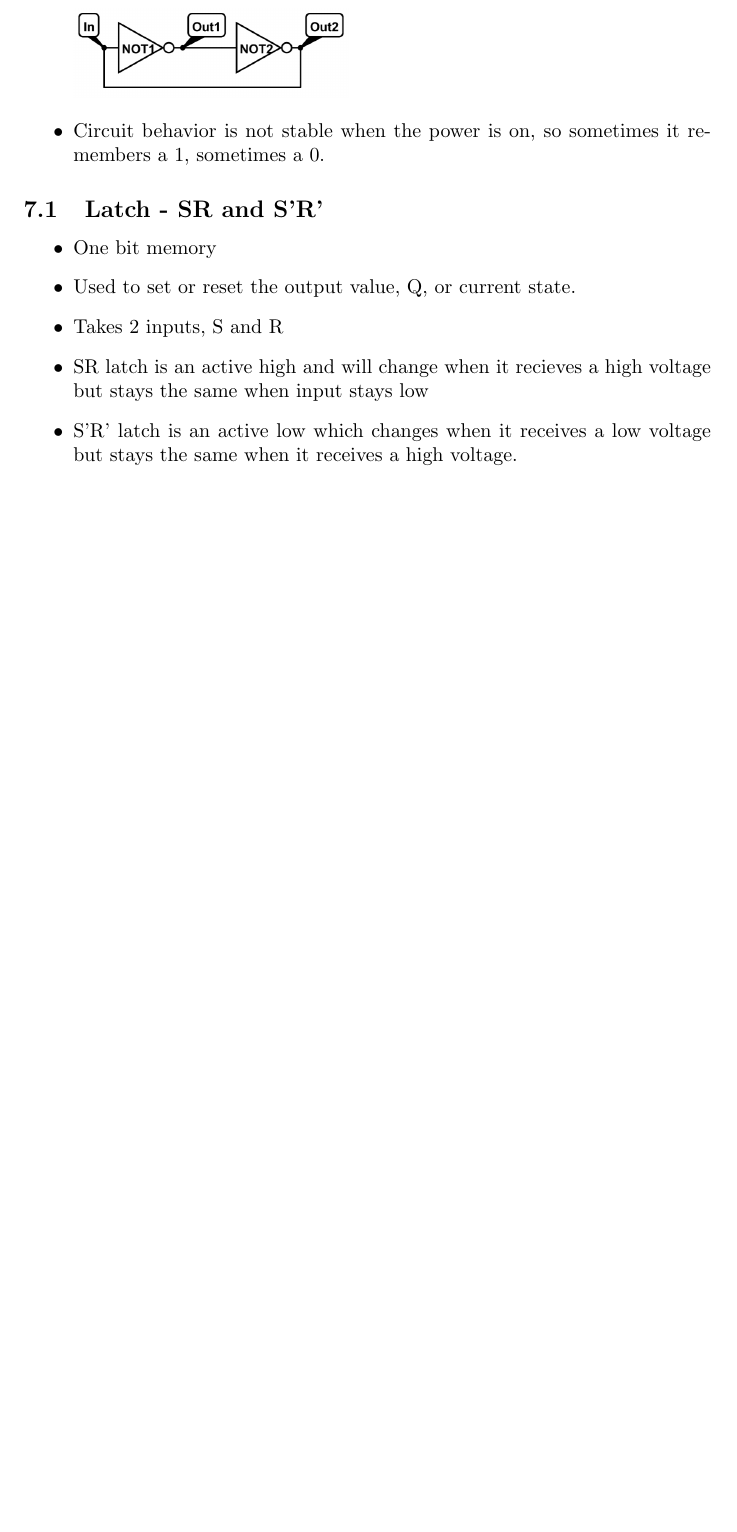
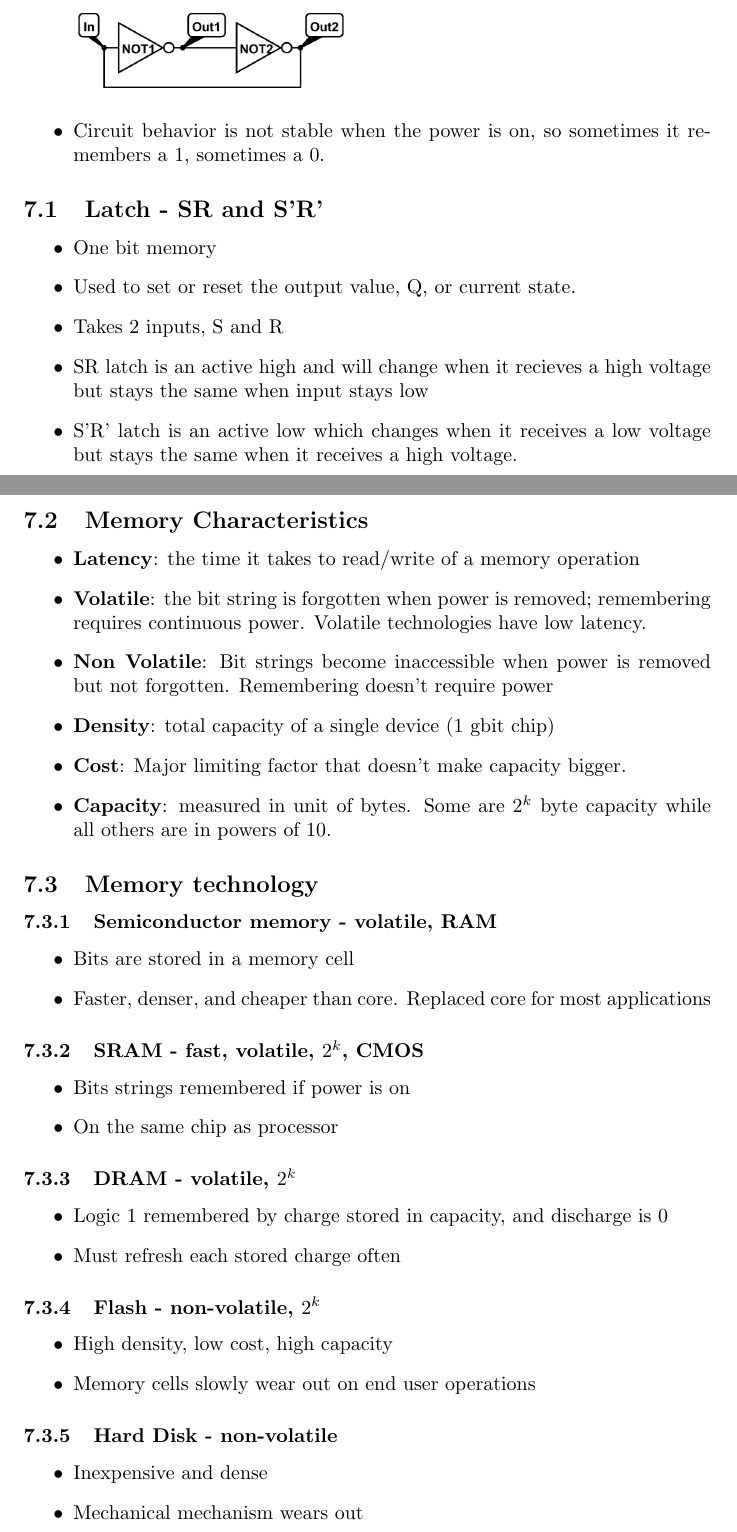
Before and after one commit to LanceMa03/CS-250-Study-Guide, a LaTeX document (main.tex): part of page 8 of 8 before the commit and two parts of pages 8 and 9 of 10 after it, the two joined at a grey line, cut so that both start at the same text, the shorter picture padded with empty space. Compiled offline with pdfLaTeX.

Commit message:
Updates from Overleaf

```diff
--- a/main.tex
+++ b/main.tex
@@ -339,3 +345,59 @@
 
     \item S'R' latch is an active low which changes when it receives a low voltage but stays the same when it receives a high voltage.
 \end{itemize}
+
+\subsection{Memory Characteristics}
+\begin{itemize}
+    \item \textbf{Latency}: the time it takes to read/write of a memory
+    operation
+
+    \item \textbf{Volatile}: the bit string is forgotten when power is removed; remembering requires continuous power. Volatile technologies have low latency.
+
+    \item \textbf{Non Volatile}: Bit strings become inaccessible when power is removed but not forgotten. Remembering doesn't require power
+
+    \item \textbf{Density}: total capacity of a single device (1 gbit chip)
+
+    \item \textbf{Cost}: Major limiting factor that doesn't make capacity bigger.
+
+    \item \textbf{Capacity}: measured in unit of bytes. Some are $2^k$ byte capacity while all others are in powers of 10.
+
+\end{itemize}
+
+\subsection{Memory technology}
+
+\subsubsection{Semiconductor memory - volatile, RAM}
+\begin{itemize}
+    \item Bits are stored in a memory cell
+    \item Faster, denser, and cheaper than core. Replaced core for most applications
+\end{itemize}
+
+\subsubsection{SRAM - fast, volatile, $2^k$, CMOS}
+
+\begin{itemize}
+    \item Bits strings remembered if power is on
+    \item On the same chip as processor
+\end{itemize}
+
+\subsubsection{DRAM - volatile, $2^k$}
+
+\begin{itemize}
+    \item Logic 1 remembered by charge stored in capacity, and discharge is 0
+
+    \item Must refresh each stored charge often
+\end{itemize}
+
+\subsubsection{Flash - non-volatile, $2^k$}
+
+\begin{itemize}
+    \item High density, low cost, high capacity
+
+    \item Memory cells slowly wear out on end user operations
+\end{itemize}
+
+\subsubsection{Hard Disk - non-volatile}
+
+\begin{itemize}
+    \item Inexpensive and dense
+
+    \item Mechanical mechanism wears out
+\end{itemize}
```
Also changed, not shown: images/table.png (added), main.tex (23 more changed lines).
